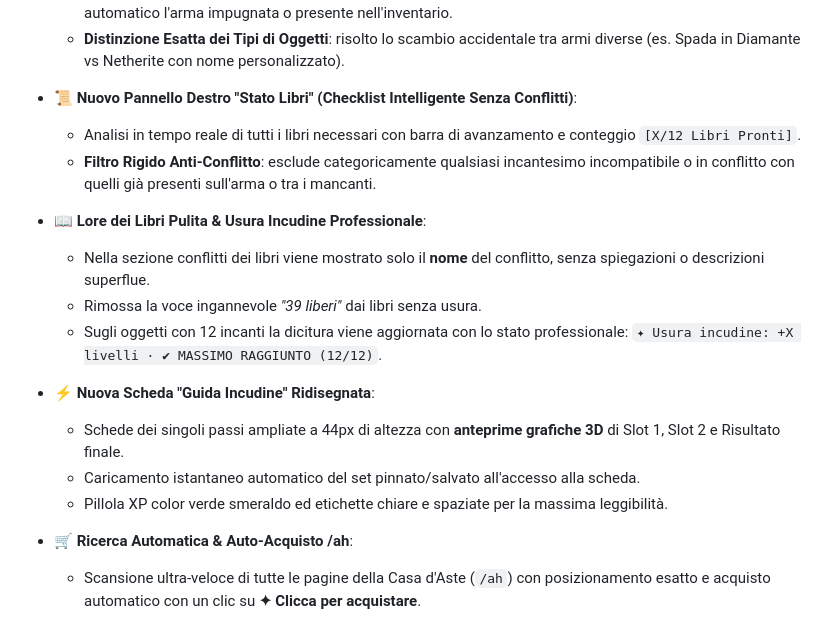
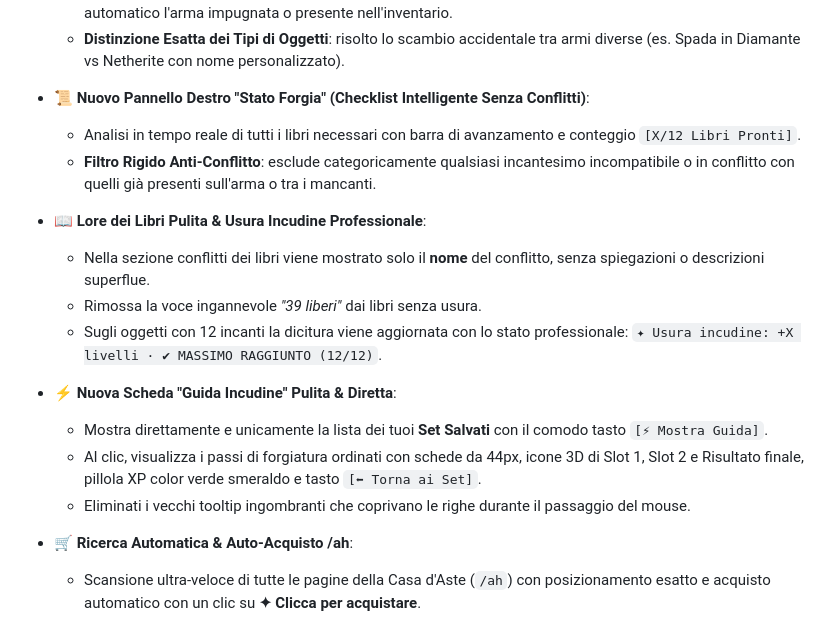
Before and after one commit to Infezione/litness-enchant-helper, a Markdown page: README.md, the part around one of its changes. Rendered like a GitHub page.

```diff
--- a/README.md
+++ b/README.md
@@ -133,7 +134,7 @@ Sul server Litness, maxare un'arma o un pezzo d'armatura con 10–12 incantesimi
   - **Auto-Rilevamento Arma all'Apertura**: se apri l'incudine senza inserire nulla, l'assistente seleziona in automatico l'arma impugnata o presente nell'inventario.
   - **Distinzione Esatta dei Tipi di Oggetti**: risolto lo scambio accidentale tra armi diverse (es. Spada in Diamante vs Netherite con nome personalizzato).
 
-- 📜 **Nuovo Pannello Destro "Stato Libri" (Checklist Intelligente Senza Conflitti)**:
+- 📜 **Nuovo Pannello Destro "Stato Forgia" (Checklist Intelligente Senza Conflitti)**:
   - Analisi in tempo reale di tutti i libri necessari con barra di avanzamento e conteggio `[X/12 Libri Pronti]`.
   - **Filtro Rigido Anti-Conflitto**: esclude categoricamente qualsiasi incantesimo incompatibile o in conflitto con quelli già presenti sull'arma o tra i mancanti.
 
@@ -142,10 +143,10 @@ Sul server Litness, maxare un'arma o un pezzo d'armatura con 10–12 incantesimi
   - Rimossa la voce ingannevole *"39 liberi"* dai libri senza usura.
   - Sugli oggetti con 12 incanti la dicitura viene aggiornata con lo stato professionale: `✦ Usura incudine: +X livelli · ✔ MASSIMO RAGGIUNTO (12/12)`.
 
-- ⚡ **Nuova Scheda "Guida Incudine" Ridisegnata**:
-  - Schede dei singoli passi ampliate a 44px di altezza con **anteprime grafiche 3D** di Slot 1, Slot 2 e Risultato finale.
-  - Caricamento istantaneo automatico del set pinnato/salvato all'accesso alla scheda.
-  - Pillola XP color verde smeraldo ed etichette chiare e spaziate per la massima leggibilità.
+- ⚡ **Nuova Scheda "Guida Incudine" Pulita & Diretta**:
+  - Mostra direttamente e unicamente la lista dei tuoi **Set Salvati** con il comodo tasto `[⚡ Mostra Guida]`.
+  - Al clic, visualizza i passi di forgiatura ordinati con schede da 44px, icone 3D di Slot 1, Slot 2 e Risultato finale, pillola XP color verde smeraldo e tasto `[⬅ Torna ai Set]`.
+  - Eliminati i vecchi tooltip ingombranti che coprivano le righe durante il passaggio del mouse.
 
 - 🛒 **Ricerca Automatica & Auto-Acquisto /ah**:
   - Scansione ultra-veloce di tutte le pagine della Casa d'Aste (`/ah`) con posizionamento esatto e acquisto automatico con un clic su **✦ Clicca per acquistare**.
```
Also changed, not shown: other parts of README.md (+8 -7 lines), docs/images/preview_anvil_v131.png (added), docs/images/preview_settings.png (added), docs/images/preview_settings_lore.png (added), docs/images/preview_settings_scale.png (added), docs/images/preview_tooltip_penalty.png (added), 3 other files.
